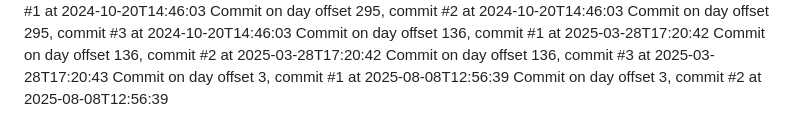
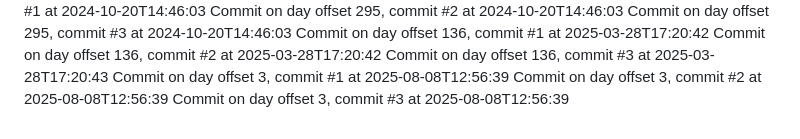
Before and after one commit to JessicaSinghSyal/Plant-Disease-Detection-PHP-ML-JS-CSS, a Markdown page: README.md, the part around the change. Drawn GitHub-style.

Commit message:
Commit day 3, commit 3

```diff
--- a/README.md
+++ b/README.md
@@ -96,3 +96,4 @@ Commit on day offset 136, commit #2 at 2025-03-28T17:20:42
 Commit on day offset 136, commit #3 at 2025-03-28T17:20:43
 Commit on day offset 3, commit #1 at 2025-08-08T12:56:39
 Commit on day offset 3, commit #2 at 2025-08-08T12:56:39
+Commit on day offset 3, commit #3 at 2025-08-08T12:56:39
```
